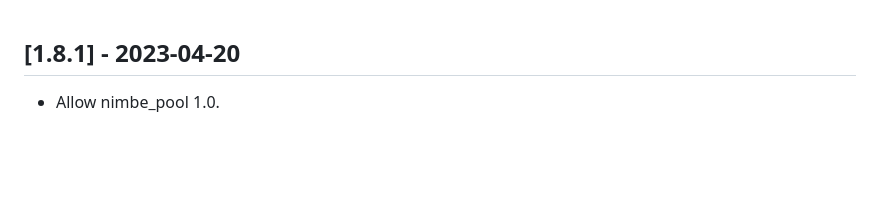
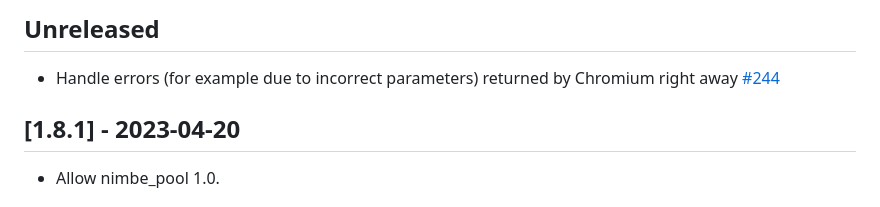
Before and after one commit to bitcrowd/chromic_pdf, a Markdown page: CHANGELOG.md, the part around the change. GitHub-like rendering; blank space fills up the shorter version.

Commit message:
Add changelog entry

```diff
--- a/CHANGELOG.md
+++ b/CHANGELOG.md
@@ -1,3 +1,5 @@
+## Unreleased
+- Handle errors (for example due to incorrect parameters) returned by Chromium right away [#244](https://github.com/bitcrowd/chromic_pdf/pull/244)
 
 ## [1.8.1] - 2023-04-20
 
```
